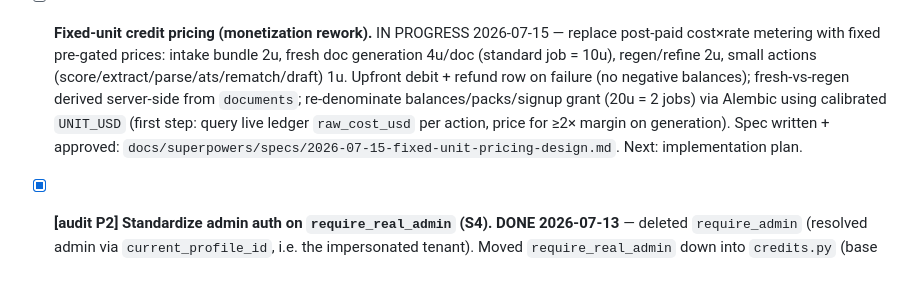
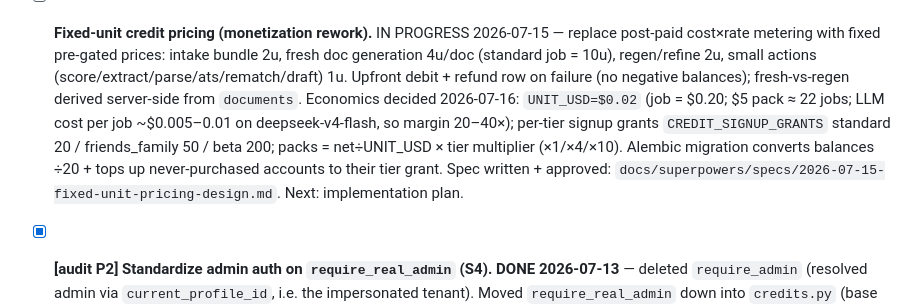
Before and after one commit to thebarlow/AutoApply, a Markdown page: TODO.md, the part around the change. Drawn GitHub-style; blank space fills up the shorter version.

Commit message:
[docs] Finalize unit economics in pricing spec (UNIT_USD=0.02, tiered grants 20/50/200, pack multipliers)

```diff
--- a/TODO.md
+++ b/TODO.md
@@ -355,9 +355,11 @@ cycle. Foundation done; building up the stack: **Auth ✅ → Credits ✅ → Pa
   cost×rate metering with fixed pre-gated prices: intake bundle 2u, fresh doc generation 4u/doc
   (standard job = 10u), regen/refine 2u, small actions (score/extract/parse/ats/rematch/draft) 1u.
   Upfront debit + refund row on failure (no negative balances); fresh-vs-regen derived server-side
-  from `documents`; re-denominate balances/packs/signup grant (20u = 2 jobs) via Alembic using
-  calibrated `UNIT_USD` (first step: query live ledger `raw_cost_usd` per action, price for ≥2×
-  margin on generation). Spec written + approved:
+  from `documents`. Economics decided 2026-07-16: `UNIT_USD=$0.02` (job = $0.20; $5 pack ≈ 22 jobs;
+  LLM cost per job ~$0.005–0.01 on deepseek-v4-flash, so margin 20–40×); per-tier signup grants
+  `CREDIT_SIGNUP_GRANTS` standard 20 / friends_family 50 / beta 200; packs = net÷UNIT_USD × tier
+  multiplier (×1/×4/×10). Alembic migration converts balances ÷20 + tops up never-purchased accounts
+  to their tier grant. Spec written + approved:
   `docs/superpowers/specs/2026-07-15-fixed-unit-pricing-design.md`. Next: implementation plan.
 
 - [x] **[audit P2] Standardize admin auth on `require_real_admin` (S4).** **DONE 2026-07-13** — deleted
```
Also changed, not shown: 1 other file.
